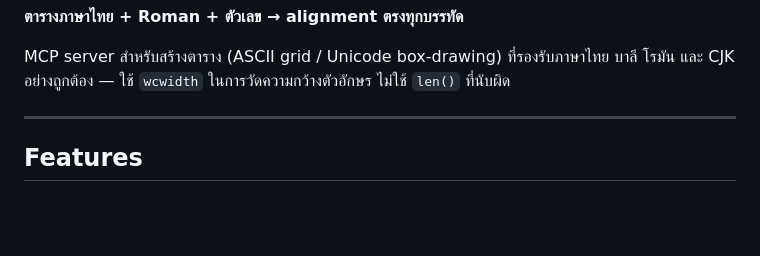
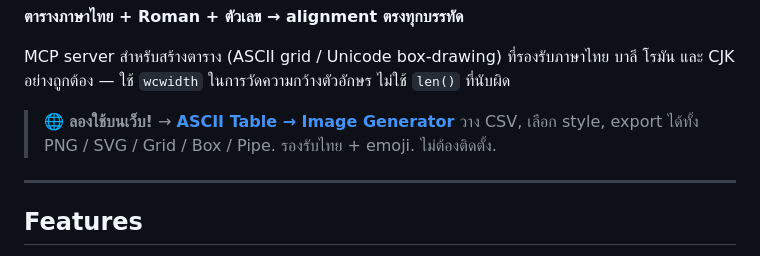
Before and after one commit to dhammawatthumpra-coder/ascii-table-mcp, a Markdown page: README_TH.md, the part around the change. Rendered like a GitHub page; blank space fills up the shorter version.

Commit message:
docs(TH): add web tool link

```diff
--- a/README_TH.md
+++ b/README_TH.md
@@ -13,6 +13,9 @@
 **ตารางภาษาไทย + Roman + ตัวเลข → alignment ตรงทุกบรรทัด**
 
 MCP server สำหรับสร้างตาราง (ASCII grid / Unicode box-drawing) ที่รองรับภาษาไทย บาลี โรมัน และ CJK อย่างถูกต้อง — ใช้ `wcwidth` ในการวัดความกว้างตัวอักษร ไม่ใช้ `len()` ที่นับผิด
+
+> 🌐 **ลองใช้บนเว็บ!** → [**ASCII Table → Image Generator**](https://dhammawatthumpra-coder.github.io/ascii-table-mcp/)
+> วาง CSV, เลือก style, export ได้ทั้ง PNG / SVG / Grid / Box / Pipe. รองรับไทย + emoji. ไม่ต้องติดตั้ง.
 
 ---
 
```
